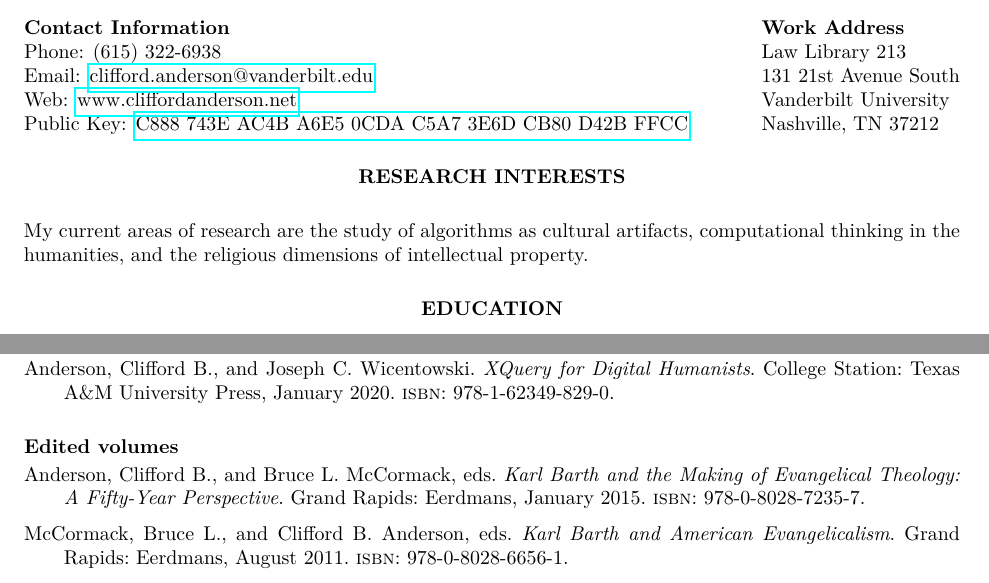
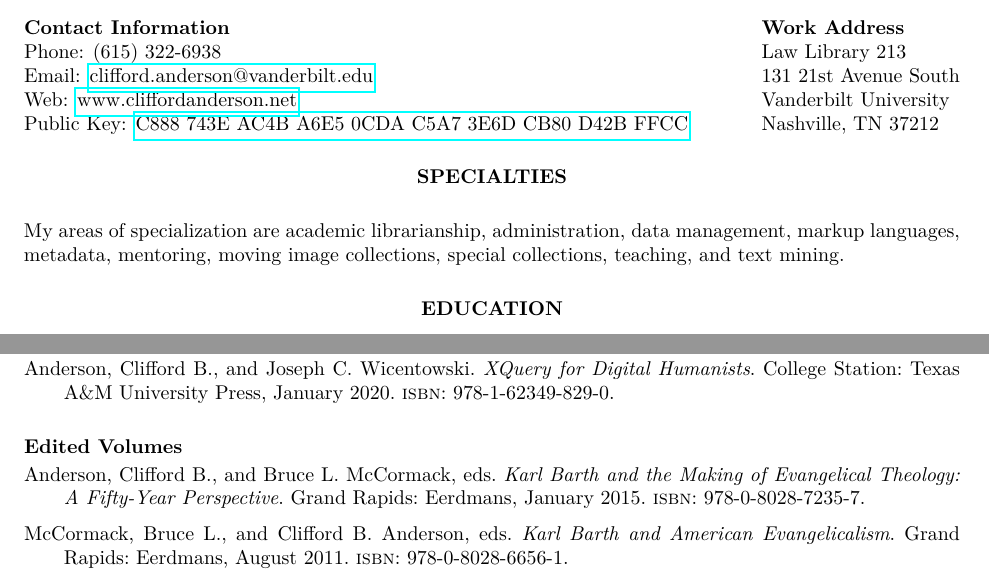
Before and after one commit to CliffordAnderson/Curriculum-Vitae, a LaTeX CV (cv.tex, which reads specialities.tex): two parts of pages 1 and 3 of 16, joined at a grey line, cut so that both start at the same text. Compiled offline with pdfLaTeX.

Commit message:
Beginning to modularize C.V. for different opportunities

```diff
--- a/cv.tex
+++ b/cv.tex
@@ -35,7 +33,7 @@
 \usepackage{csquotes}
 \usepackage{tabto}
 \usepackage{hanging}
-
+\usepackage{import}
 \usepackage[notes,backend=biber, sorting=ydnt]{biblatex-chicago}
 \bibliography{ref}
 
@@ -57,15 +55,8 @@
 
 \begin{resume}
 
-%----------------------------------------------------------------------------------------
-%   RESEARCH SECTION
-%----------------------------------------------------------------------------------------
-
-\section{\centerline{RESEARCH INTERESTS}}
-
-\vspace{15pt} % Gap between title and text
-
-My current areas of research are the study of algorithms as cultural artifacts, computational thinking in the humanities, and the religious dimensions of intellectual property.
+% \import{.}{research.tex} % For academic positions
+\import{.}{specialities.tex} % For library positions
 
 %----------------------------------------------------------------------------------------
 %	EDUCATION SECTION
@@ -193,7 +184,7 @@ Princeton Theological Seminary, Princeton, NJ
 \section{Monograph}
 \printbibliography[type=book,heading=none, keyword={monograph}]
 
-\section{Edited volumes}
+\section{Edited Volumes}
 \printbibliography[type=book,heading=none, keyword={edited}]
 
 \section{Articles (Refereed)}
--- /dev/null
+++ b/specialities.tex
@@ -0,0 +1,9 @@
+%----------------------------------------------------------------------------------------
+%   SPECIALTIES SECTION
+%----------------------------------------------------------------------------------------
+
+\section{\centerline{SPECIALTIES}}
+
+\vspace{15pt} % Gap between title and text
+
+My areas of specialization are academic librarianship, administration, data management, markup languages, metadata, mentoring, moving image collections, special collections, teaching, and text mining.
```
Also changed, not shown: research.tex (added, +9 -0 lines), cv.tex (2 more changed lines).
